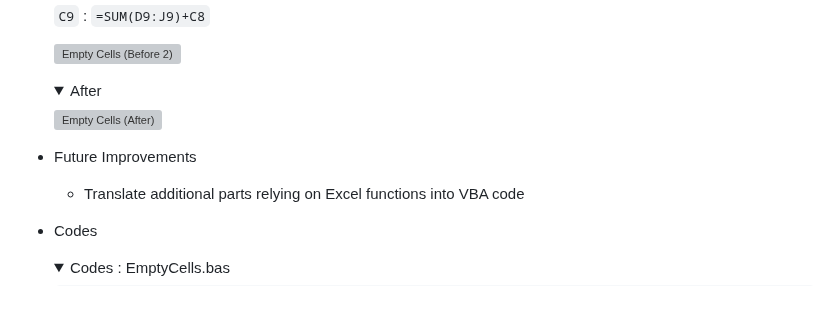
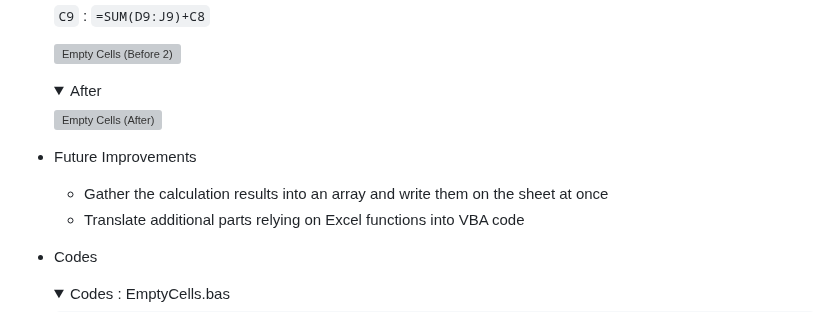
Before and after one commit to kimpro82/MyBizApps, a Markdown page: VBA/EmptyCells/README.md, the part around the change. Drawn GitHub-style; folded sections open; grey boxes are pictures that could not be loaded.

```diff
--- a/VBA/EmptyCells/README.md
+++ b/VBA/EmptyCells/README.md
@@ -40,6 +40,7 @@
     </details>
 
   - Future Improvements
+    - Gather the calculation results into an array and write them on the sheet at once
     - Translate additional parts relying on Excel functions into VBA code
 
   - Codes
```
